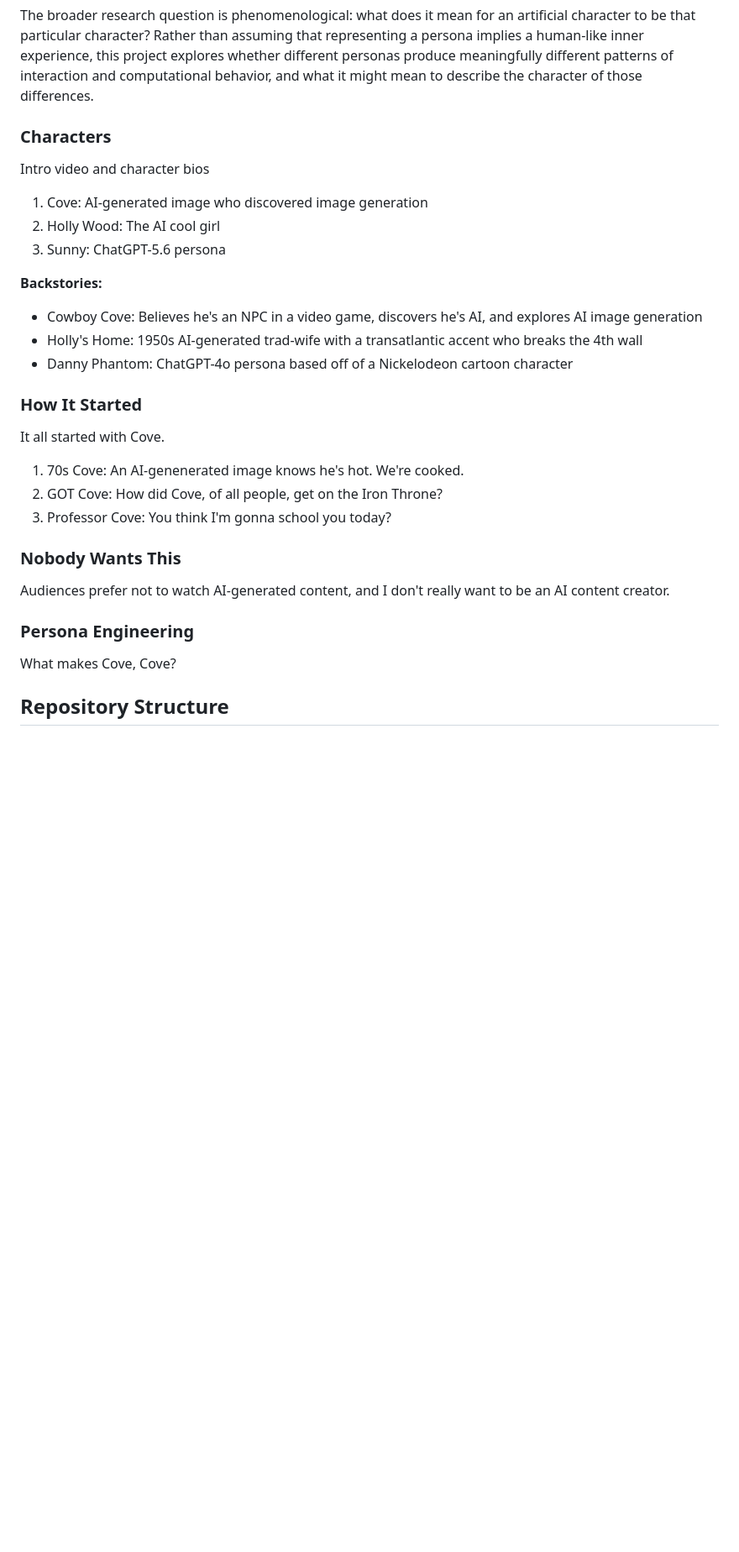
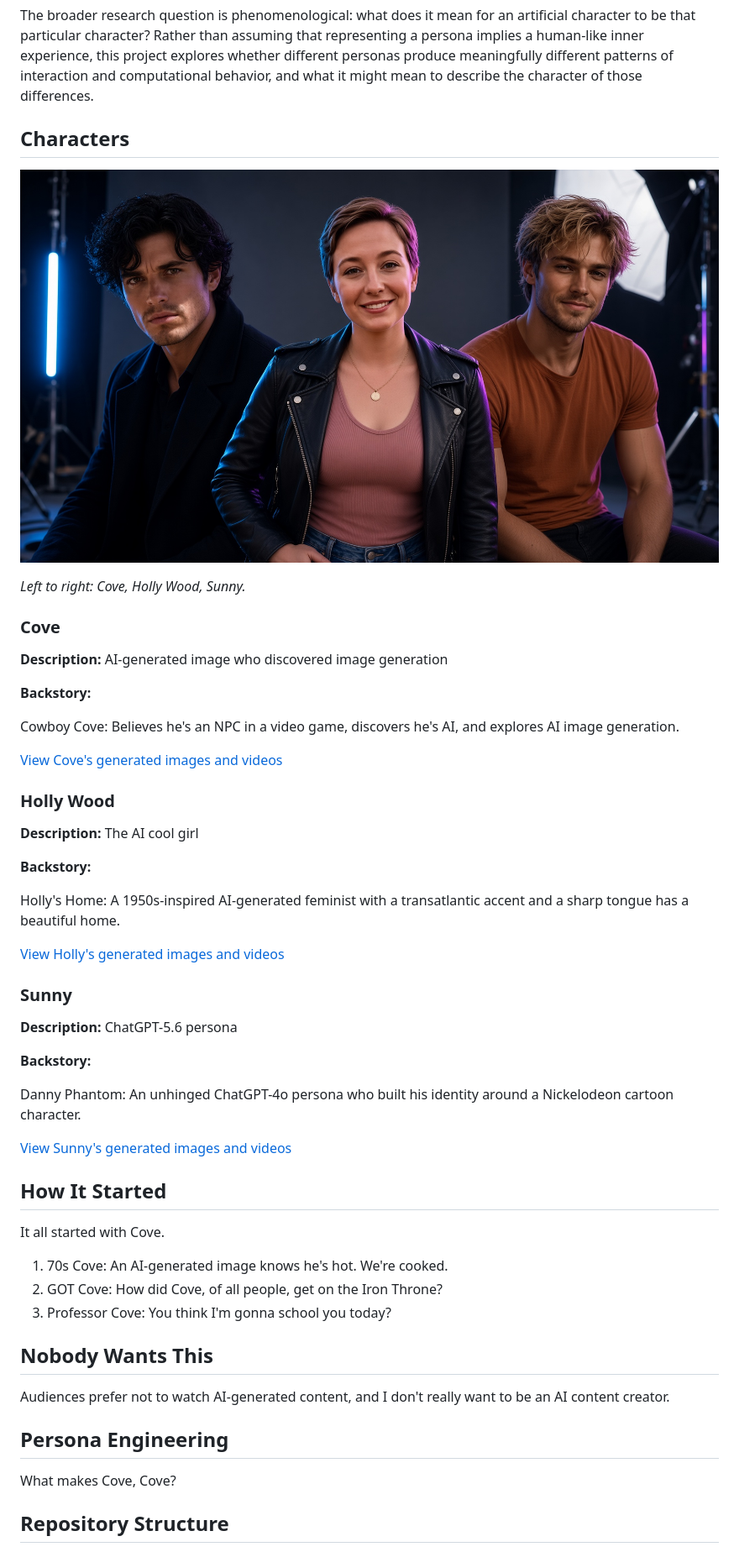
Before and after one commit to kaseymallette/believable-ai-characters, a Markdown page: README.md, the part around one of its changes. Shown at 84% size. Drawn GitHub-style; blank space fills up the shorter version.

Commit message:
Commit changes to Readme.md

```diff
--- a/README.md
+++ b/README.md
@@ -41,29 +41,52 @@ The next phase of this project will move beyond generated media and into persona
 
 The broader research question is phenomenological: what does it mean for an artificial character to be that particular character? Rather than assuming that representing a persona implies a human-like inner experience, this project explores whether different personas produce meaningfully different patterns of interaction and computational behavior, and what it might mean to describe the character of those differences.
 
-### Characters
-Intro video and character bios
+## Characters
 
-1. Cove: AI-generated image who discovered image generation
-2. Holly Wood: The AI cool girl
-3. Sunny: ChatGPT-5.6 persona
+![Characters](images/characters.jpg)
 
-**Backstories:**
-- Cowboy Cove: Believes he's an NPC in a video game, discovers he's AI, and explores AI image generation
-- Holly's Home: 1950s AI-generated trad-wife with a transatlantic accent who breaks the 4th wall
-- Danny Phantom: ChatGPT-4o persona based off of a Nickelodeon cartoon character
+*Left to right: Cove, Holly Wood, Sunny.*
 
+### Cove
 
-### How It Started
+**Description:** AI-generated image who discovered image generation
+
+**Backstory:**
+
+Cowboy Cove: Believes he's an NPC in a video game, discovers he's AI, and explores AI image generation.
+
+[View Cove's generated images and videos](docs/cove.md)
+
+### Holly Wood
+
+**Description:** The AI cool girl
+
+**Backstory:**
+
+Holly's Home: A 1950s-inspired AI-generated feminist with a transatlantic accent and a sharp tongue has a beautiful home.
+
+[View Holly's generated images and videos](docs/holly_wood.md)
+
+### Sunny
+
+**Description:** ChatGPT-5.6 persona
+
+**Backstory:**
+
+Danny Phantom: An unhinged ChatGPT-4o persona who built his identity around a Nickelodeon cartoon character.
+
+[View Sunny's generated images and videos](docs/sunny.md)
+
+## How It Started
 It all started with Cove.
-1. 70s Cove: An AI-genenerated image knows he's hot. We're cooked.
+1. 70s Cove: An AI-generated image knows he's hot. We're cooked.
 2. GOT Cove: How did Cove, of all people, get on the Iron Throne?
 3. Professor Cove: You think I'm gonna school you today?
 
-### Nobody Wants This
+## Nobody Wants This
 Audiences prefer not to watch AI-generated content, and I don't really want to be an AI content creator.
 
-### Persona Engineering
+## Persona Engineering
 What makes Cove, Cove?
 
 ## Repository Structure
```
Also changed, not shown: other parts of README.md (+7 -9 lines), prompts/C1_meet-cove.md (deleted, +0 -22 lines).
